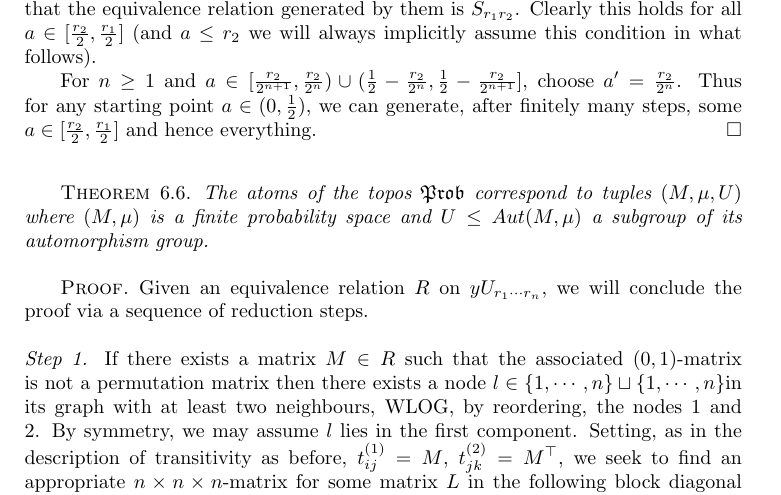
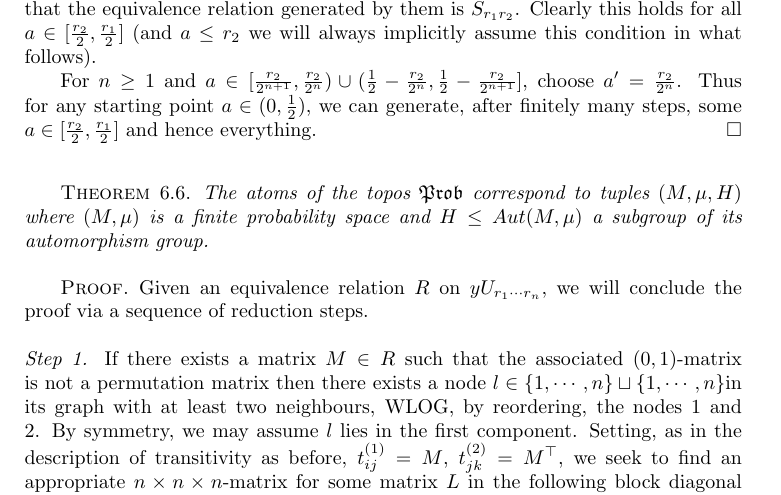
Before and after one commit to adrianmartir/probability-topos, a LaTeX document (atomic_probability.tex): part of page 23 of 36, cut so that both start at the same text. Compiled offline with pdfLaTeX.

Commit message:
Rename group

```diff
--- a/atomic_probability.tex
+++ b/atomic_probability.tex
@@ -1050,7 +1050,7 @@ Clearly this holds for all $a\in [\frac{r_2}{2},\frac{ r_1}{2}  ]$ (and $a\leq r
 \indent For $n\geq 1$ and $a\in [\frac{r_2}{2^{n+1}},\frac{r_2}{2^n})\cup (\frac{1}{2}-\frac{r_2}{2^n}, \frac{1}{2}-\frac{r_2}{2^{n+1}}] $, choose $a'=\frac{r_2}{2^n}$. Thus for any starting point $a\in (0,\frac{1}{2})$, we can generate, after finitely many steps, some $a\in  [\frac{r_2}{2},\frac{ r_1}{2}  ]$ and hence everything.
 \end{proof}
 \begin{theorem}
-The atoms of the topos $\mathfrak{Prob}$ correspond to tuples $(M, \mu, U)$ where $(M,\mu)$ is a finite probability space and $U\leq Aut(M,\mu)$ a subgroup of its automorphism group.
+The atoms of the topos $\mathfrak{Prob}$ correspond to tuples $(M, \mu, H)$ where $(M,\mu)$ is a finite probability space and $H\leq Aut(M,\mu)$ a subgroup of its automorphism group.
 \end{theorem}
 \begin{proof}
 Given an equivalence relation $R$ on $yU_{r_1\cdots r_n},$ we will conclude the proof via a sequence of reduction steps.\newline
```
